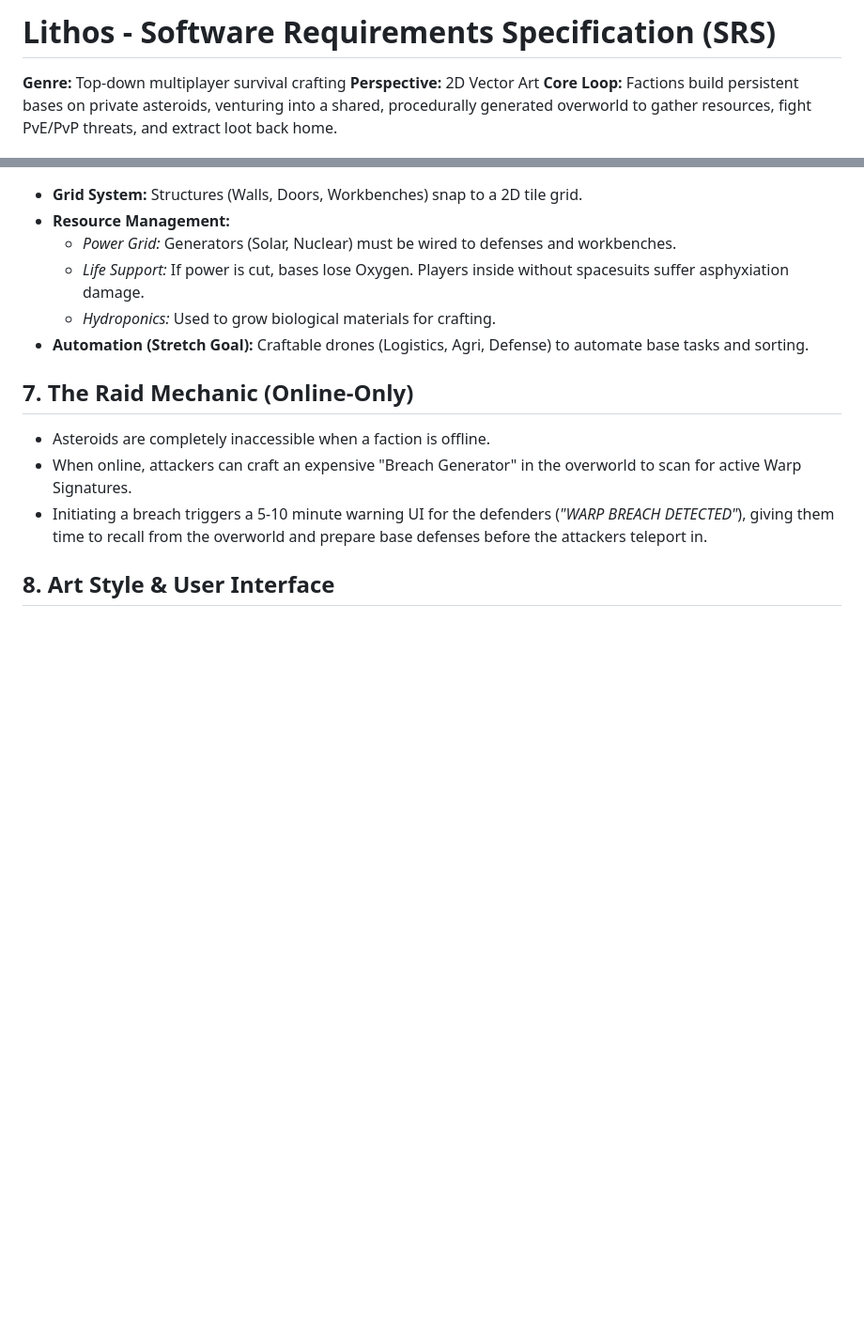
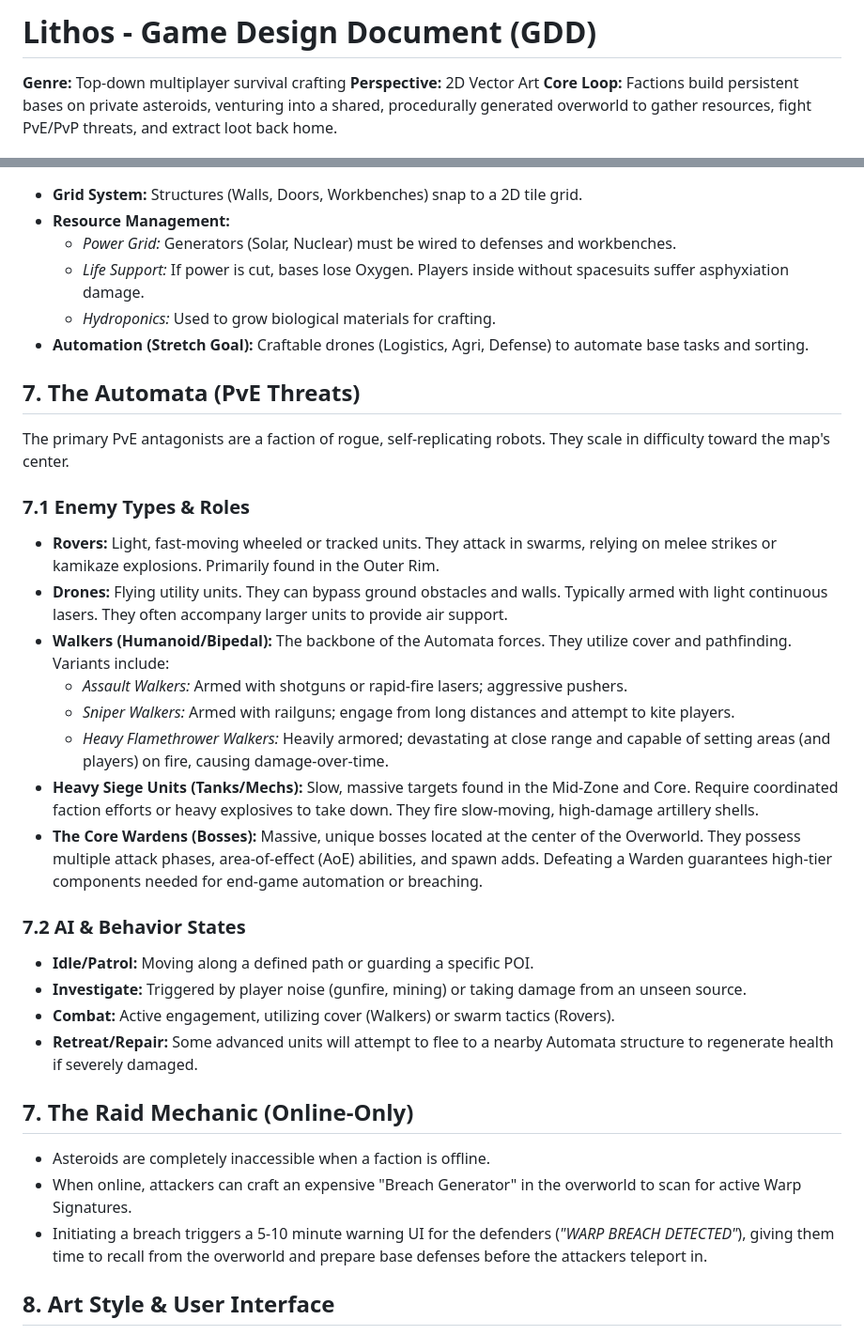
Before and after one commit to TravisJ33304/lithos, a Markdown page: GDD.md, 2 parts joined by grey strips. Shown at 94% size. Rendered like a GitHub page; blank space fills up the shorter version.

Commit message:
docs(GDD): update title and expand PvE threats section with enemy types and AI behaviors
- Changed document title from Software Requirements Specification (SRS) to Game Design Document (GDD).
- Added a new section detailing the Automata as primary PvE threats, including various enemy types and their roles.
- Described AI behavior states for enemy units, enhancing the understanding of gameplay dynamics.

```diff
--- a/GDD.md
+++ b/GDD.md
@@ -1,4 +1,4 @@
-# Lithos - Software Requirements Specification (SRS)
+# Lithos - Game Design Document (GDD)
 
 **Genre:** Top-down multiplayer survival crafting
 **Perspective:** 2D Vector Art
@@ -77,6 +77,28 @@ The backend is split into two distinct tiers to ensure stability and scalability
   * *Hydroponics:* Used to grow biological materials for crafting.
 * **Automation (Stretch Goal):** Craftable drones (Logistics, Agri, Defense) to automate base tasks and sorting.
 
+## 7. The Automata (PvE Threats)
+
+The primary PvE antagonists are a faction of rogue, self-replicating robots. They scale in difficulty toward the map's center.
+
+### 7.1 Enemy Types & Roles
+
+* **Rovers:** Light, fast-moving wheeled or tracked units. They attack in swarms, relying on melee strikes or kamikaze explosions. Primarily found in the Outer Rim.
+* **Drones:** Flying utility units. They can bypass ground obstacles and walls. Typically armed with light continuous lasers. They often accompany larger units to provide air support.
+* **Walkers (Humanoid/Bipedal):** The backbone of the Automata forces. They utilize cover and pathfinding. Variants include:
+  * *Assault Walkers:* Armed with shotguns or rapid-fire lasers; aggressive pushers.
+  * *Sniper Walkers:* Armed with railguns; engage from long distances and attempt to kite players.
+  * *Heavy Flamethrower Walkers:* Heavily armored; devastating at close range and capable of setting areas (and players) on fire, causing damage-over-time.
+* **Heavy Siege Units (Tanks/Mechs):** Slow, massive targets found in the Mid-Zone and Core. Require coordinated faction efforts or heavy explosives to take down. They fire slow-moving, high-damage artillery shells.
+* **The Core Wardens (Bosses):** Massive, unique bosses located at the center of the Overworld. They possess multiple attack phases, area-of-effect (AoE) abilities, and spawn adds. Defeating a Warden guarantees high-tier components needed for end-game automation or breaching.
+
+### 7.2 AI & Behavior States
+
+* **Idle/Patrol:** Moving along a defined path or guarding a specific POI.
+* **Investigate:** Triggered by player noise (gunfire, mining) or taking damage from an unseen source.
+* **Combat:** Active engagement, utilizing cover (Walkers) or swarm tactics (Rovers).
+* **Retreat/Repair:** Some advanced units will attempt to flee to a nearby Automata structure to regenerate health if severely damaged.
+
 ## 7. The Raid Mechanic (Online-Only)
 
 * Asteroids are completely inaccessible when a faction is offline.
```
